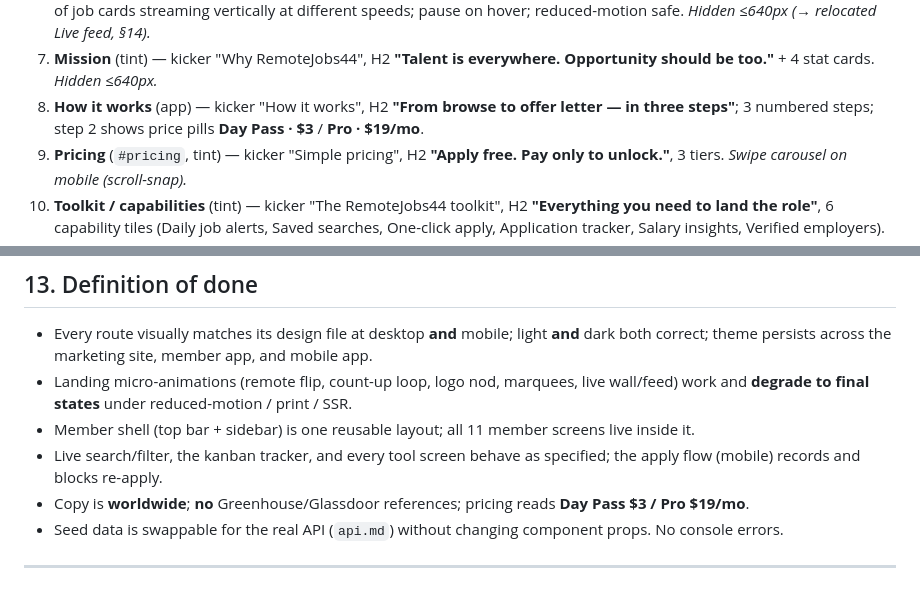
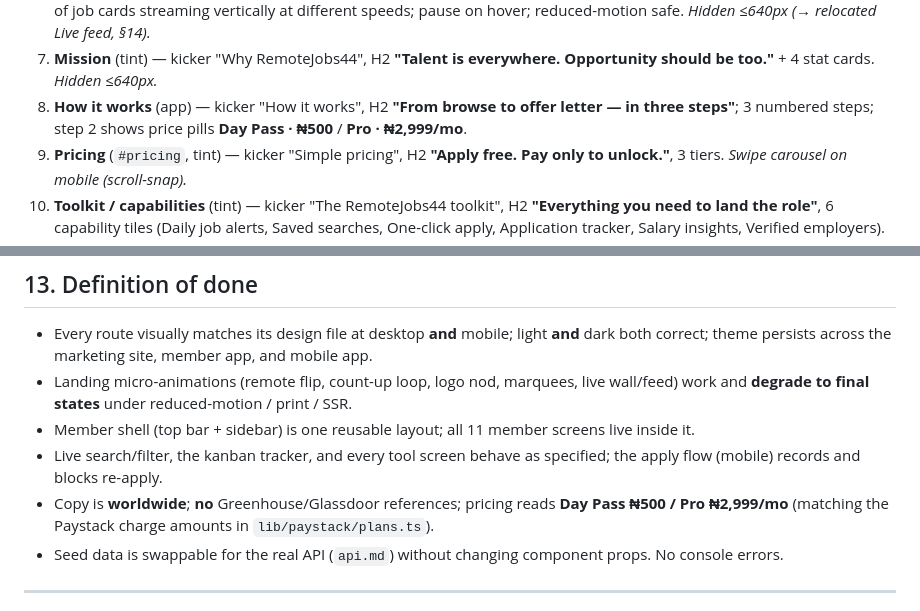
Before and after one commit to zitch-systems/remotejobs44, a Markdown page: README.md, 2 parts joined by grey strips. GitHub-like rendering.

Commit message:
docs(readme): update stale USD plan prices to Naira
README still described the landing price pills and copy checklist as
"Day Pass $3 / Pro $19/mo" — stale since the landing switched to the
real Paystack amounts (₦500 / ₦2,999, lib/paystack/plans.ts). Update
both mentions to Naira.

Co-Authored-By: Claude Fable 5 <noreply@anthropic.com>
Claude-Session: https://claude.ai/code/session_011S9gdCvqZZ69dmGH6mLLYT

```diff
--- a/README.md
+++ b/README.md
@@ -208,7 +208,7 @@ Section order is intentional (light/dark band rhythm). Each `<section>` has a `d
 7. **Mission** (tint) — kicker "Why RemoteJobs44", H2 **"Talent is everywhere. Opportunity should
    be too."** + 4 stat cards. *Hidden ≤640px.*
 8. **How it works** (app) — kicker "How it works", H2 **"From browse to offer letter — in three
-   steps"**; 3 numbered steps; step 2 shows price pills **Day Pass · $3** / **Pro · $19/mo**.
+   steps"**; 3 numbered steps; step 2 shows price pills **Day Pass · ₦500** / **Pro · ₦2,999/mo**.
 9. **Pricing** (`#pricing`, tint) — kicker "Simple pricing", H2 **"Apply free. Pay only to
    unlock."**, 3 tiers. *Swipe carousel on mobile (scroll-snap).*
 10. **Toolkit / capabilities** (tint) — kicker "The RemoteJobs44 toolkit", H2 **"Everything you
@@ -508,8 +508,8 @@ tomorrow). **Full types and proposed REST endpoints are in `api.md`.** Seed data
 - Member shell (top bar + sidebar) is one reusable layout; all 11 member screens live inside it.
 - Live search/filter, the kanban tracker, and every tool screen behave as specified; the apply
   flow (mobile) records and blocks re-apply.
-- Copy is **worldwide**; **no** Greenhouse/Glassdoor references; pricing reads **Day Pass $3 /
-  Pro $19/mo**.
+- Copy is **worldwide**; **no** Greenhouse/Glassdoor references; pricing reads **Day Pass ₦500 /
+  Pro ₦2,999/mo** (matching the Paystack charge amounts in `lib/paystack/plans.ts`).
 - Seed data is swappable for the real API (`api.md`) without changing component props. No console
   errors.
 
```
